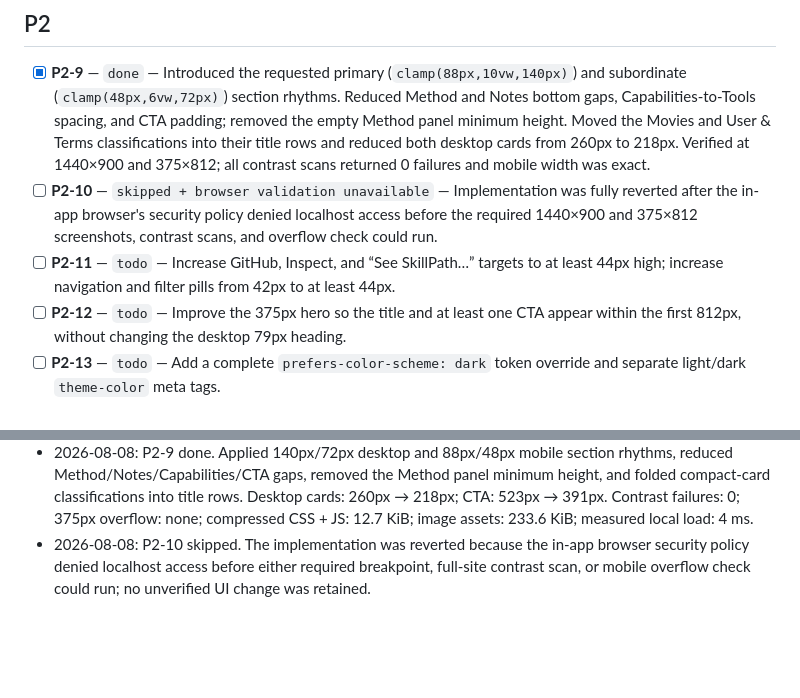
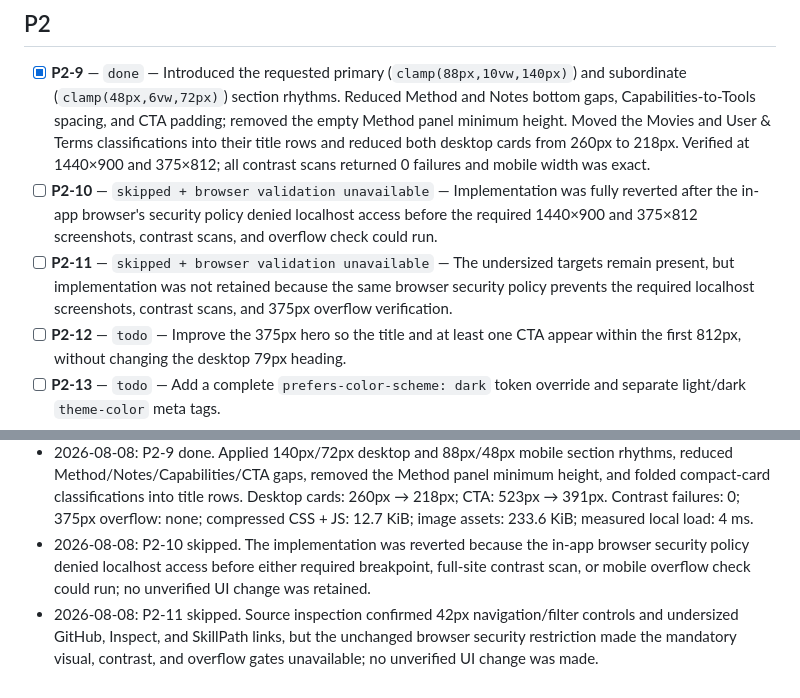
Before and after one commit to pds1123/pds1123.github.io, a Markdown page: .impeccable-loop.md, 2 parts joined by grey strips. GitHub-like rendering; blank space fills up the shorter version.

Commit message:
Record blocked touch target pass

```diff
--- a/.impeccable-loop.md
+++ b/.impeccable-loop.md
@@ -22,7 +22,7 @@ Status values: `todo`, `doing`, `done`, `skipped + reason`.
 
 - [x] **P2-9** — `done` — Introduced the requested primary (`clamp(88px,10vw,140px)`) and subordinate (`clamp(48px,6vw,72px)`) section rhythms. Reduced Method and Notes bottom gaps, Capabilities-to-Tools spacing, and CTA padding; removed the empty Method panel minimum height. Moved the Movies and User & Terms classifications into their title rows and reduced both desktop cards from 260px to 218px. Verified at 1440×900 and 375×812; all contrast scans returned 0 failures and mobile width was exact.
 - [ ] **P2-10** — `skipped + browser validation unavailable` — Implementation was fully reverted after the in-app browser's security policy denied localhost access before the required 1440×900 and 375×812 screenshots, contrast scans, and overflow check could run.
-- [ ] **P2-11** — `todo` — Increase GitHub, Inspect, and “See SkillPath…” targets to at least 44px high; increase navigation and filter pills from 42px to at least 44px.
+- [ ] **P2-11** — `skipped + browser validation unavailable` — The undersized targets remain present, but implementation was not retained because the same browser security policy prevents the required localhost screenshots, contrast scans, and 375px overflow verification.
 - [ ] **P2-12** — `todo` — Improve the 375px hero so the title and at least one CTA appear within the first 812px, without changing the desktop 79px heading.
 - [ ] **P2-13** — `todo` — Add a complete `prefers-color-scheme: dark` token override and separate light/dark `theme-color` meta tags.
 
@@ -49,3 +49,4 @@ Status values: `todo`, `doing`, `done`, `skipped + reason`.
 - 2026-08-08: P1-8 done. Reduced large/medium radii to 14px/10px, retained pill geometry, tightened the shared shadow to 4px/12px, and removed both dialog borders. Desktop and mobile screenshots covered cards plus both dialogs; contrast failures: 0; 375px overflow: none; compressed CSS + JS: 12.7 KiB; image assets: 233.6 KiB; measured local load: 1 ms.
 - 2026-08-08: P2-9 done. Applied 140px/72px desktop and 88px/48px mobile section rhythms, reduced Method/Notes/Capabilities/CTA gaps, removed the Method panel minimum height, and folded compact-card classifications into title rows. Desktop cards: 260px → 218px; CTA: 523px → 391px. Contrast failures: 0; 375px overflow: none; compressed CSS + JS: 12.7 KiB; image assets: 233.6 KiB; measured local load: 4 ms.
 - 2026-08-08: P2-10 skipped. The implementation was reverted because the in-app browser security policy denied localhost access before either required breakpoint, full-site contrast scan, or mobile overflow check could run; no unverified UI change was retained.
+- 2026-08-08: P2-11 skipped. Source inspection confirmed 42px navigation/filter controls and undersized GitHub, Inspect, and SkillPath links, but the unchanged browser security restriction made the mandatory visual, contrast, and overflow gates unavailable; no unverified UI change was made.
```
